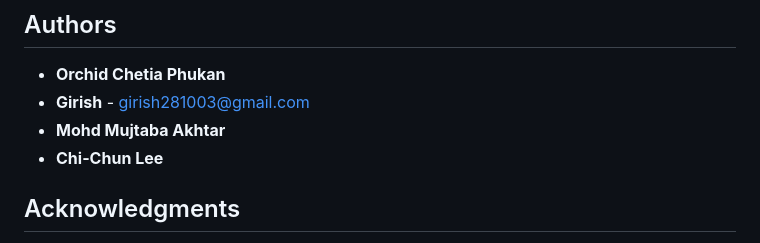
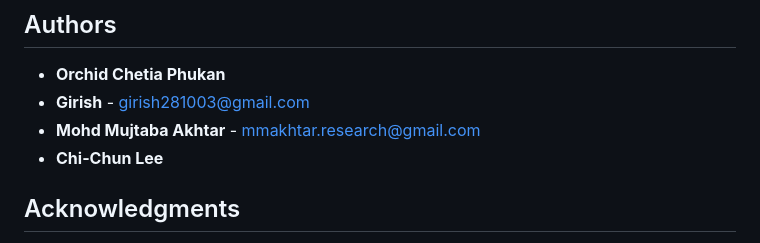
Before and after one commit to Helixometry/ElderlyCodecFake, a Markdown page: README.md, the part around the change. GitHub-like rendering.

```diff
--- a/README.md
+++ b/README.md
@@ -218,7 +218,7 @@ MIT License - see [LICENSE](LICENSE) for details.
 
 - **Orchid Chetia Phukan**
 - **Girish** - girish281003@gmail.com
-- **Mohd Mujtaba Akhtar**
+- **Mohd Mujtaba Akhtar** - mmakhtar.research@gmail.com
 - **Chi-Chun Lee**
 
 ## Acknowledgments
```
